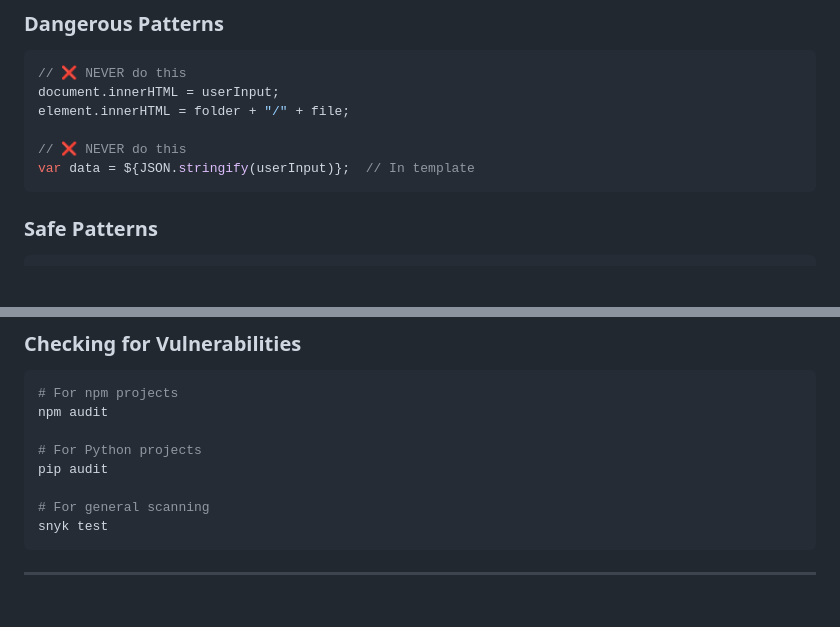
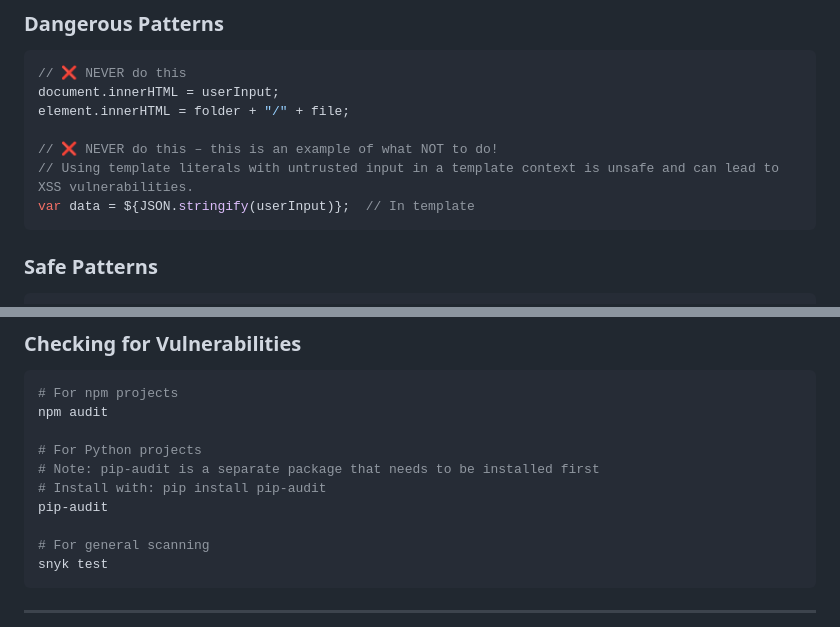
Before and after one commit to guthabbr0/Ominous_Industries_BijanBowenTestingFiles, a Markdown page: .github/instructions/security.instructions.md, 2 parts joined by grey strips. Rendered like a GitHub page; blank space fills up the shorter version.

Commit message:
Address review feedback: clarify pip-audit installation and XSS template warning
Co-authored-by: guthabbr0 <203580856+guthabbr0@users.noreply.github.com>

````diff
--- a/.github/instructions/security.instructions.md
+++ b/.github/instructions/security.instructions.md
@@ -74,7 +74,8 @@ XSS attacks inject malicious scripts into web pages. This is critical for HTML c
 document.innerHTML = userInput;
 element.innerHTML = folder + "/" + file;
 
-// ❌ NEVER do this
+// ❌ NEVER do this – this is an example of what NOT to do!
+// Using template literals with untrusted input in a template context is unsafe and can lead to XSS vulnerabilities.
 var data = ${JSON.stringify(userInput)};  // In template
 ```
 
@@ -229,7 +230,9 @@ Currently, this repository has no npm/pip dependencies, which is a security adva
 npm audit
 
 # For Python projects
-pip audit
+# Note: pip-audit is a separate package that needs to be installed first
+# Install with: pip install pip-audit
+pip-audit
 
 # For general scanning
 snyk test
````
